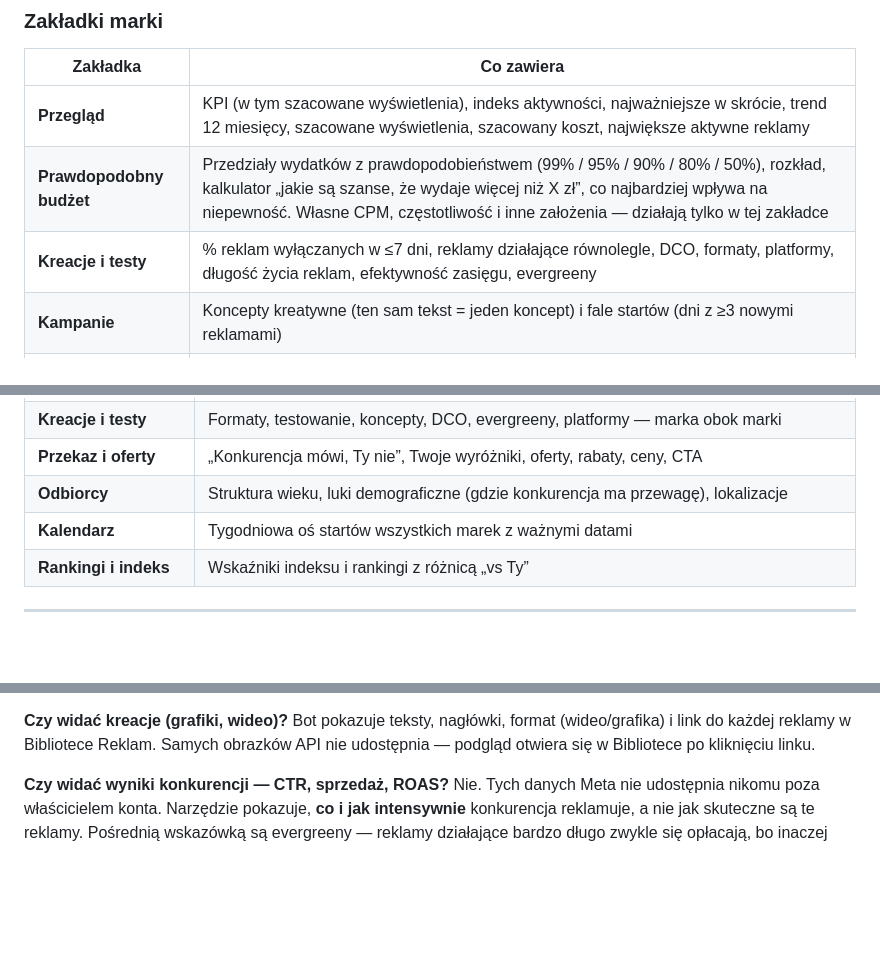
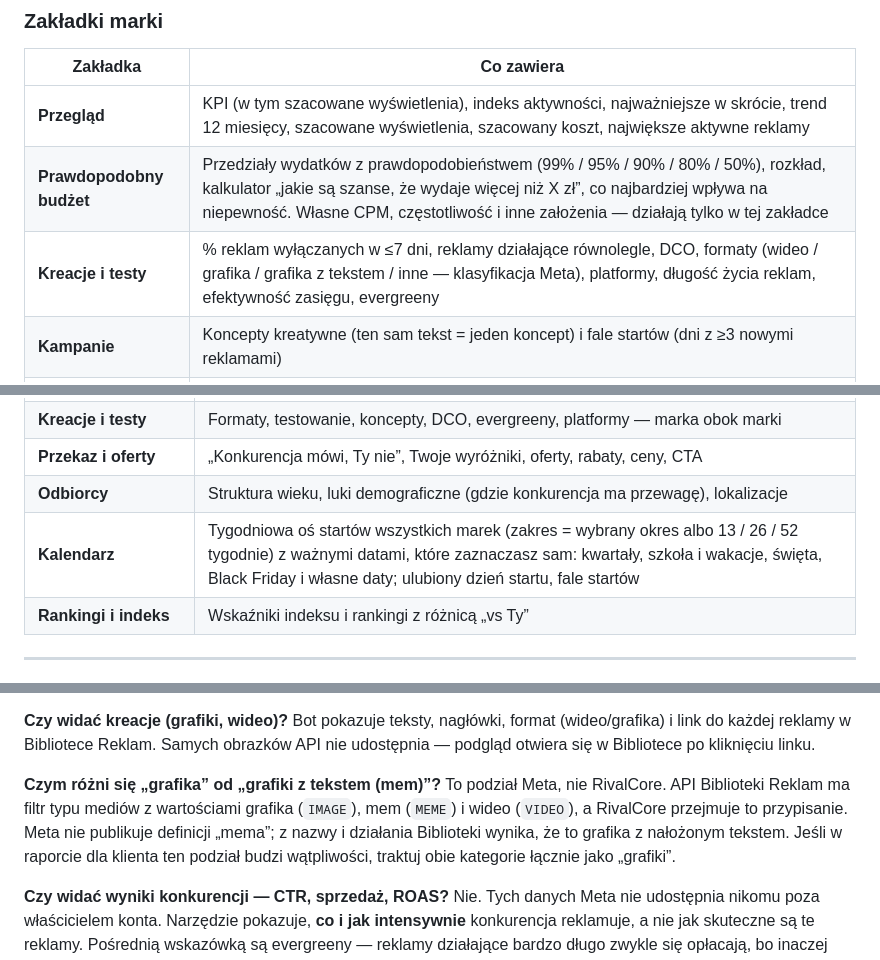
Before and after one commit to biedronm/meta-ad-tool, a Markdown page: README.md, 3 parts joined by grey strips. GitHub-like rendering; blank space fills up the shorter version.

```diff
--- a/README.md
+++ b/README.md
@@ -113,7 +155,7 @@ Na górze wybierasz **Porównanie** albo konkretną markę (liczba obok nazwy to
 | --- | --- |
 | **Przegląd** | KPI (w tym szacowane wyświetlenia), indeks aktywności, najważniejsze w skrócie, trend 12 miesięcy, szacowane wyświetlenia, szacowany koszt, największe aktywne reklamy |
 | **Prawdopodobny budżet** | Przedziały wydatków z prawdopodobieństwem (99% / 95% / 90% / 80% / 50%), rozkład, kalkulator „jakie są szanse, że wydaje więcej niż X zł”, co najbardziej wpływa na niepewność. Własne CPM, częstotliwość i inne założenia — działają tylko w tej zakładce |
-| **Kreacje i testy** | % reklam wyłączanych w ≤7 dni, reklamy działające równolegle, DCO, formaty, platformy, długość życia reklam, efektywność zasięgu, evergreeny |
+| **Kreacje i testy** | % reklam wyłączanych w ≤7 dni, reklamy działające równolegle, DCO, formaty (wideo / grafika / grafika z tekstem / inne — klasyfikacja Meta), platformy, długość życia reklam, efektywność zasięgu, evergreeny |
 | **Kampanie** | Koncepty kreatywne (ten sam tekst = jeden koncept) i fale startów (dni z ≥3 nowymi reklamami) |
 | **Przekaz** | Ton (sprzedażowy / wizerunkowy), CTA, emoji, długość tekstów, najczęstsze słowa i hasła, mechaniki, strony docelowe, nagłówki |
 | **Oferty i ceny** | Rabaty (średni, maksymalny, rozkład), ceny, mechaniki promocyjne, reklamy z najwyższym rabatem. Rabat liczy się tylko w jednoznacznym kontekście („-30%”, „rabat 20%”, „15% taniej”) — statystyki („87% kobiet”), składy („50% mniej cukru”) i zakresy nie są promocją; progi dostawy, bony, nagrody i kwoty rabatów nie są cenami |
@@ -134,7 +176,7 @@ Na górze wybierasz **Porównanie** albo konkretną markę (liczba obok nazwy to
 | **Kreacje i testy** | Formaty, testowanie, koncepty, DCO, evergreeny, platformy — marka obok marki |
 | **Przekaz i oferty** | „Konkurencja mówi, Ty nie”, Twoje wyróżniki, oferty, rabaty, ceny, CTA |
 | **Odbiorcy** | Struktura wieku, luki demograficzne (gdzie konkurencja ma przewagę), lokalizacje |
-| **Kalendarz** | Tygodniowa oś startów wszystkich marek z ważnymi datami |
+| **Kalendarz** | Tygodniowa oś startów wszystkich marek (zakres = wybrany okres albo 13 / 26 / 52 tygodnie) z ważnymi datami, które zaznaczasz sam: kwartały, szkoła i wakacje, święta, Black Friday i własne daty; ulubiony dzień startu, fale startów |
 | **Rankingi i indeks** | Wskaźniki indeksu i rankingi z różnicą „vs Ty” |
 
 ---
@@ -305,6 +348,9 @@ Tak, ale tylko przez ok. **rok od zakończenia emisji** — potem Meta usuwa rek
 
 **Czy widać kreacje (grafiki, wideo)?**
 Bot pokazuje teksty, nagłówki, format (wideo/grafika) i link do każdej reklamy w Bibliotece Reklam. Samych obrazków API nie udostępnia — podgląd otwiera się w Bibliotece po kliknięciu linku.
+
+**Czym różni się „grafika” od „grafiki z tekstem (mem)”?**
+To podział Meta, nie RivalCore. API Biblioteki Reklam ma filtr typu mediów z wartościami grafika (`IMAGE`), mem (`MEME`) i wideo (`VIDEO`), a RivalCore przejmuje to przypisanie. Meta nie publikuje definicji „mema”; z nazwy i działania Biblioteki wynika, że to grafika z nałożonym tekstem. Jeśli w raporcie dla klienta ten podział budzi wątpliwości, traktuj obie kategorie łącznie jako „grafiki”.
 
 **Czy widać wyniki konkurencji — CTR, sprzedaż, ROAS?**
 Nie. Tych danych Meta nie udostępnia nikomu poza właścicielem konta. Narzędzie pokazuje, **co i jak intensywnie** konkurencja reklamuje, a nie jak skuteczne są te reklamy. Pośrednią wskazówką są evergreeny — reklamy działające bardzo długo zwykle się opłacają, bo inaczej zostałyby wyłączone.
```
Also changed, not shown: other parts of README.md (+48 -5 lines).
